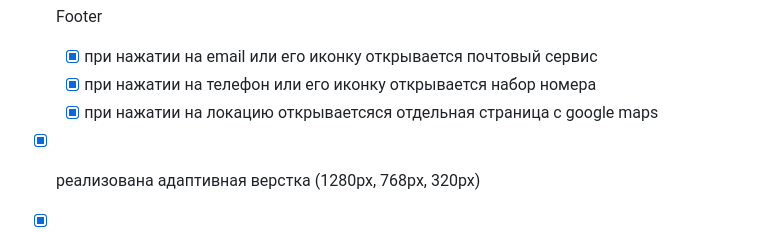
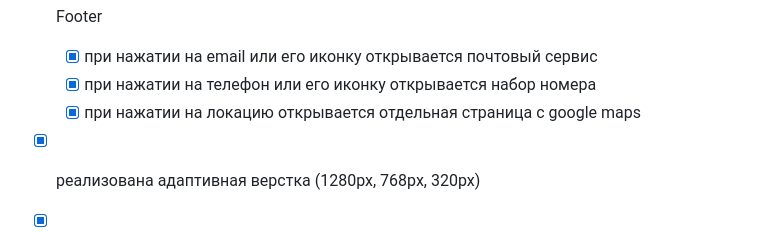
Before and after one commit to EvgeniaLeleo/shelter, a Markdown page: README.md, the part around one of its changes. GitHub-like rendering.

Commit message:
docs: update readme.md

```diff
--- a/README.md
+++ b/README.md
@@ -48,6 +55,6 @@ Demo: https://evgenialeleo.github.io/shelter/pages/main/
 - [x] Footer
   - [x] при нажатии на email или его иконку открывается почтовый сервис
   - [x] при нажатии на телефон или его иконку открывается набор номера
-  - [x] при нажатии на локацию открываетсяся отдельная страница с google maps
+  - [x] при нажатии на локацию открывается отдельная страница с google maps
 - [x] реализована адаптивная верстка (1280px, 768px, 320px)
 - [x] данные о питомцах содержатся в файле pets.json
```
Also changed, not shown: other parts of README.md (+7 -0 lines).
